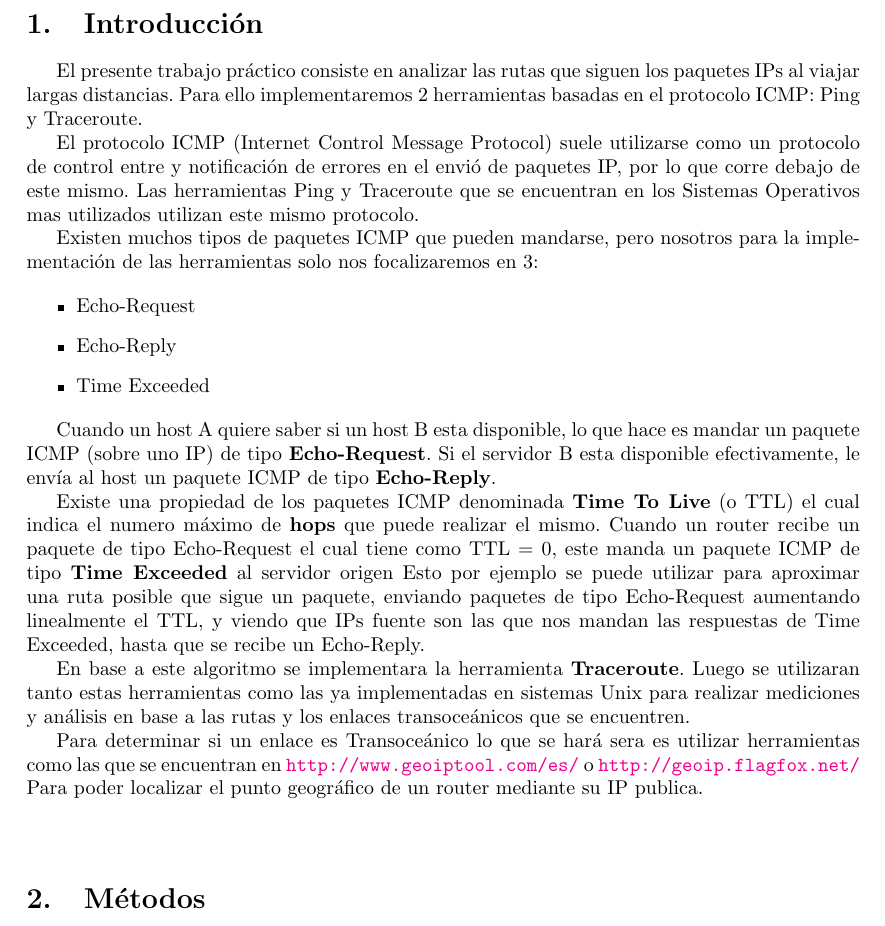
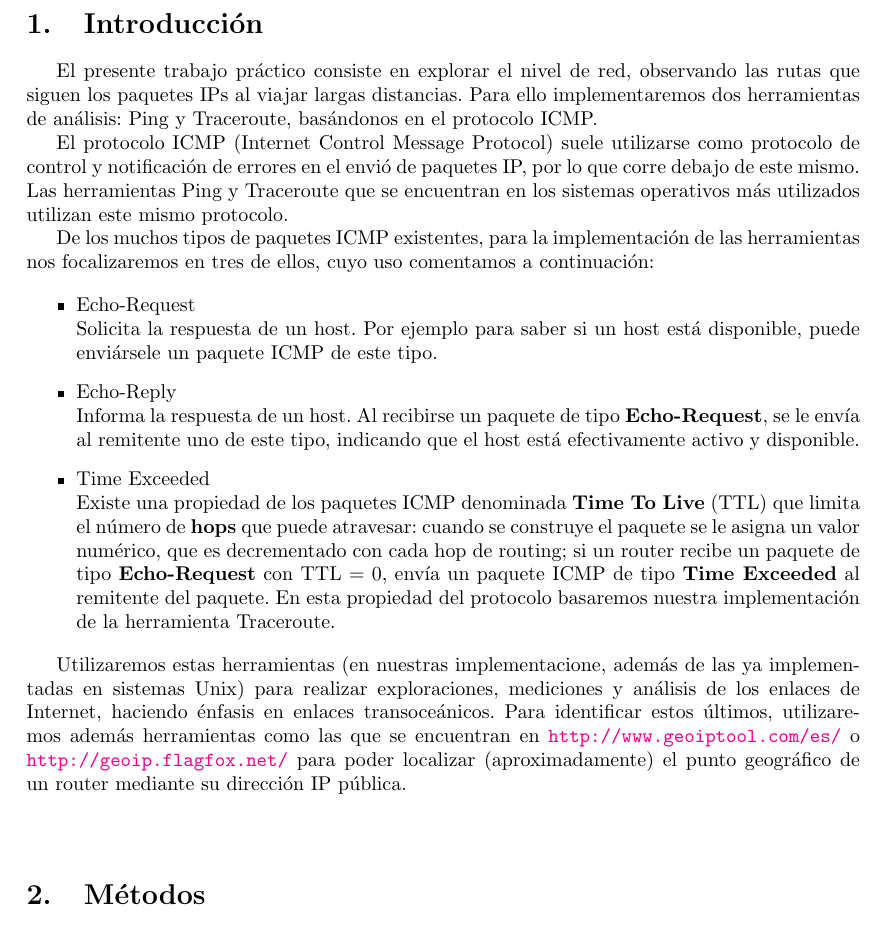
Before and after one commit to smgonzalez/redes, a LaTeX document (TP2/informe/InformeTP1.tex, which reads TP2/informe/secciones/introduccion.tex): part of page 3 of 5, cut so that both start at the same text. Compiled offline with pdfLaTeX.

Commit message:
Estilo de la introduccion.

```diff
--- a/TP2/informe/secciones/introduccion.tex
+++ b/TP2/informe/secciones/introduccion.tex
@@ -1,22 +1,23 @@
 \section{Introducci\'on}
 
-El presente trabajo pr\'actico consiste en analizar las rutas que siguen los paquetes IPs al viajar largas distancias. Para ello implementaremos 2 herramientas basadas en el protocolo ICMP:
-Ping y Traceroute.
+El presente trabajo pr\'actico consiste en explorar el nivel de red, observando las rutas que siguen los paquetes IPs al viajar largas distancias. Para ello implementaremos dos herramientas de análisis: Ping y Traceroute,  basándonos en el protocolo ICMP.
 
-El protocolo ICMP (Internet Control Message Protocol) suele utilizarse como un protocolo de control entre y notificaci\'on de errores en el envi\'o de paquetes IP, por lo que corre debajo de este mismo. Las herramientas Ping y Traceroute que se encuentran en los Sistemas Operativos mas utilizados utilizan este mismo protocolo.
+El protocolo ICMP (Internet Control Message Protocol) suele utilizarse como protocolo de control y notificaci\'on de errores en el envi\'o de paquetes IP, por lo que corre debajo de este mismo. Las herramientas Ping y Traceroute que se encuentran en los sistemas operativos más utilizados utilizan este mismo protocolo.
 
-Existen muchos tipos de paquetes ICMP que pueden mandarse, pero nosotros para la implementaci\'on de las herramientas solo nos focalizaremos en 3:
+De los muchos tipos de paquetes ICMP existentes, para la implementaci\'on de las herramientas nos focalizaremos en tres de ellos, cuyo uso comentamos a continuación:
 
 \begin{itemize}
- \item Echo-Request
- \item Echo-Reply
- \item Time Exceeded
+ \item Echo-Request \\
+ Solicita la respuesta de un host. Por ejemplo para saber si un host está disponible, puede enviársele un paquete ICMP de este tipo.
+ \item Echo-Reply \\
+ Informa la respuesta de un host. Al recibirse un paquete de tipo {\bf Echo-Request}, se le envía al remitente uno de este tipo, indicando que el host está efectivamente activo y disponible.
+ \item Time Exceeded \\
+ Existe una propiedad de los paquetes ICMP denominada {\bf Time To Live} (TTL) que limita el número de {\bf hops} que puede atravesar: cuando se construye el paquete se le asigna un valor numérico, que es decrementado con cada hop de routing; si un router recibe un paquete de tipo {\bf Echo-Request} con TTL = 0, envía un paquete ICMP de tipo {\bf Time Exceeded} al remitente del paquete. En esta propiedad del protocolo basaremos nuestra implementación de la herramienta Traceroute.
 \end{itemize}
 
-Cuando un host A quiere saber si un host B esta disponible, lo que hace es mandar un paquete ICMP (sobre uno IP) de tipo {\bf Echo-Request}. Si el servidor B esta disponible efectivamente, le env\'ia al host un paquete ICMP de tipo {\bf Echo-Reply}.
+%Cuando un host A quiere saber si un host B esta disponible, lo que hace es mandar un paquete ICMP (sobre uno IP) de tipo {\bf Echo-Request}. Si el servidor B esta disponible efectivamente, le env\'ia al host un paquete ICMP de tipo {\bf Echo-Reply}.
 
-Existe una propiedad de los paquetes ICMP denominada {\bf Time To Live} (o TTL) el cual indica el numero m\'aximo de {\bf hops} que puede realizar el mismo. Cuando un router recibe un paquete de tipo Echo-Request el cual tiene como TTL = 0, este manda un paquete ICMP de tipo {\bf Time Exceeded} al servidor origen Esto por ejemplo se puede utilizar para aproximar una ruta posible que sigue un paquete, enviando paquetes de tipo Echo-Request aumentando linealmente el TTL, y viendo que IPs fuente son las que nos mandan las respuestas de Time Exceeded, hasta que se recibe un Echo-Reply.
+%Esto por ejemplo se puede utilizar para aproximar una ruta posible que sigue un paquete, enviando paquetes de tipo Echo-Request aumentando linealmente el TTL, y viendo que IPs fuente son las que nos mandan las respuestas de Time Exceeded, hasta que se recibe un Echo-Reply.
 
-En base a este algoritmo se implementara la herramienta {\bf Traceroute}. Luego se utilizaran tanto estas herramientas como las ya implementadas en sistemas Unix para realizar mediciones y an\'alisis en base a las rutas y los enlaces transoce\'anicos que se encuentren.
-
-Para determinar si un enlace es Transoce\'anico lo que se har\'a sera es utilizar herramientas como las que se encuentran en \url{http://www.geoiptool.com/es/} o \url{http://geoip.flagfox.net/} Para poder localizar el punto geogr\'afico de un router mediante su IP publica.
+%En base a este algoritmo se implementara la herramienta {\bf Traceroute}.
+Utilizaremos estas herramientas (en nuestras implementacione, además de las ya implementadas en sistemas Unix) para realizar exploraciones, mediciones y an\'alisis de los enlaces de Internet, haciendo énfasis en enlaces transoceánicos. Para identificar estos últimos, utilizaremos además herramientas como las que se encuentran en \url{http://www.geoiptool.com/es/} o \url{http://geoip.flagfox.net/} para poder localizar (aproximadamente) el punto geogr\'afico de un router mediante su dirección IP pública.
```
